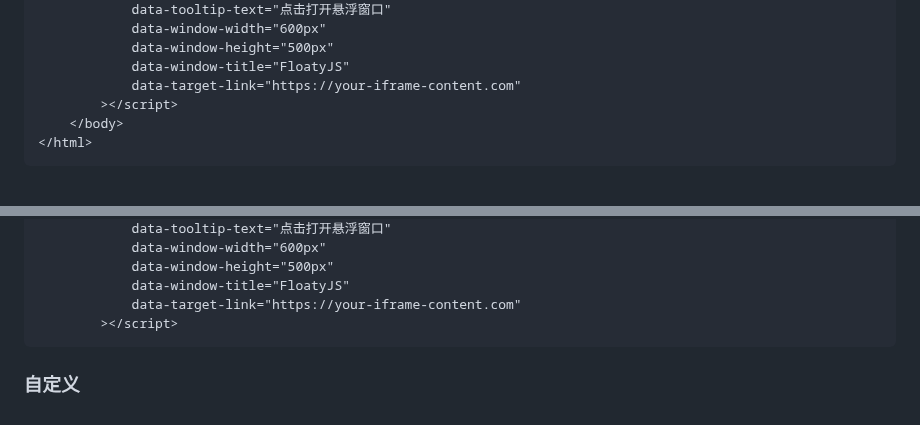
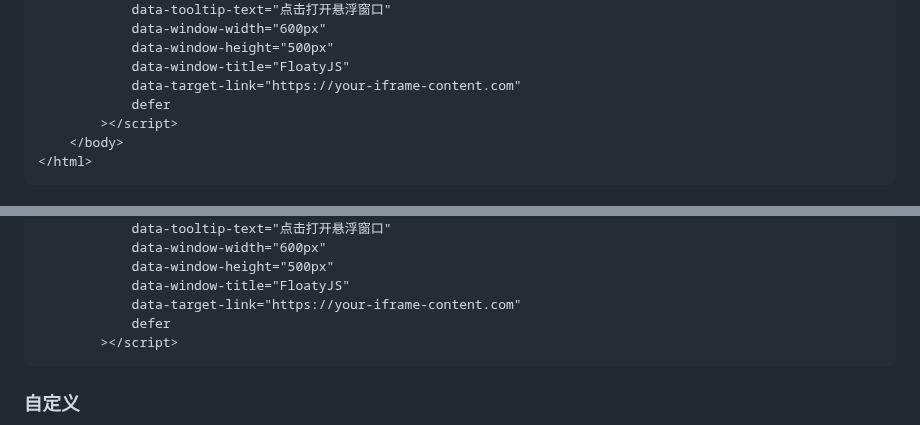
Before and after one commit to w0fv1/FloatyJS, a Markdown page: README.md, 2 parts joined by grey strips. Rendered like a GitHub page.

Commit message:
更新README.md

````diff
--- a/README.md
+++ b/README.md
@@ -55,6 +55,7 @@ FloatyJS 是一个轻量级且可定制的悬浮按钮和窗口组件，基于
             data-window-height="500px"
             data-window-title="FloatyJS"
             data-target-link="https://your-iframe-content.com"
+            defer
         ></script>
     </body>
 </html>
@@ -88,6 +89,7 @@ FloatyJS 是一个轻量级且可定制的悬浮按钮和窗口组件，基于
             data-window-height="500px"
             data-window-title="FloatyJS"
             data-target-link="https://your-iframe-content.com"
+            defer
         ></script>
 ```
 
````
